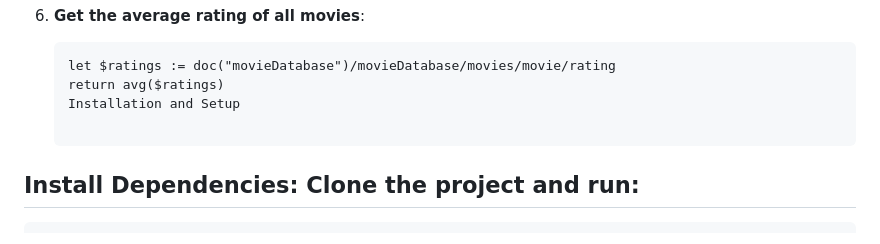
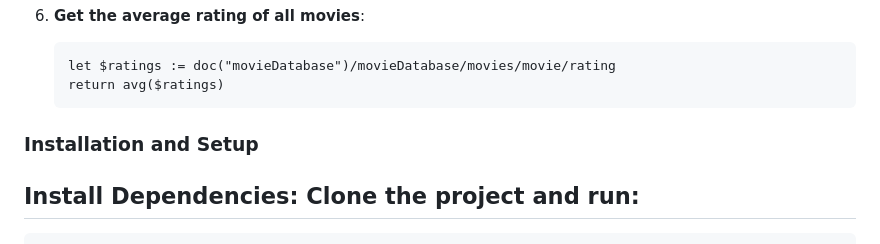
Before and after one commit to StrangeVlad/XML-Database-With-CRUD-Table, a Markdown page: README.md, the part around the change. Rendered like a GitHub page.

````diff
--- a/README.md
+++ b/README.md
@@ -104,9 +104,9 @@ const xpath = require("xpath");
    ```xquery
    let $ratings := doc("movieDatabase")/movieDatabase/movies/movie/rating
    return avg($ratings)
-   Installation and Setup
+   ```
 
-   ```
+### Installation and Setup
 
 ## Install Dependencies: Clone the project and run:
 
````
